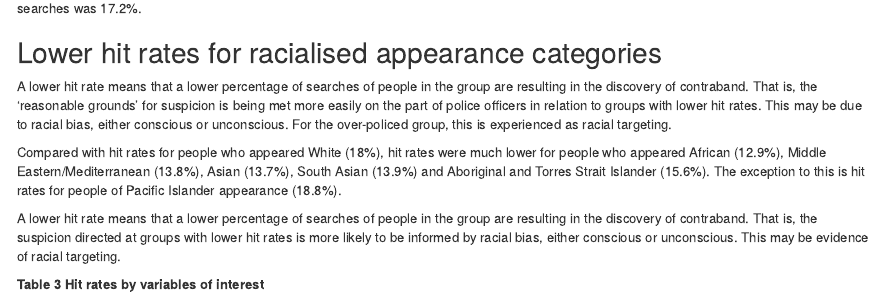
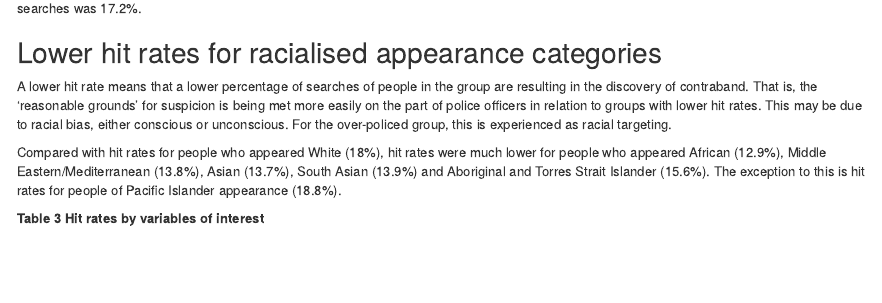
Before and after one commit to monikasarder/VictoriaPoliceRacialSearch, an R Markdown document (Data and hit rate overview.Rmd): the page in a window 1100 px wide, from 1500 px down. Rendered offline with R 4.5, knitr and Pandoc, with nearby package versions; some code elsewhere in the file could not run offline.

Commit message:
Analysis

````diff
--- a/Data and hit rate overview.Rmd
+++ b/Data and hit rate overview.Rmd
@@ -124,8 +124,6 @@ The 'hit rate' is the percentage of searches which resulted in the officer findi
 A lower hit rate means that a lower percentage of searches of people in the group are resulting in the discovery of contraband. That is, the 'reasonable grounds' for suspicion is being met more easily on the part of police officers in relation to groups with lower hit rates. This may be due to racial bias, either conscious or unconscious.  For the over-policed group, this is experienced as racial targeting.
 
 Compared with hit rates for people who appeared White (18%), hit rates were much lower for people who appeared African (12.9%), Middle Eastern/Mediterranean (13.8%), Asian (13.7%), South Asian (13.9%) and Aboriginal and Torres Strait Islander (15.6%).  The exception to this is hit rates for people of Pacific Islander appearance (18.8%).
-
-A lower hit rate means that a lower percentage of searches of people in the group are resulting in the discovery of contraband.  That is, the suspicion directed at groups with lower hit rates is more likely to be informed by racial bias, either conscious or unconscious.  This may be evidence of racial targeting.
 
 **Table 3 Hit rates by variables of interest**
 ```{r Finds racial, echo=FALSE, warning=FALSE}
````
